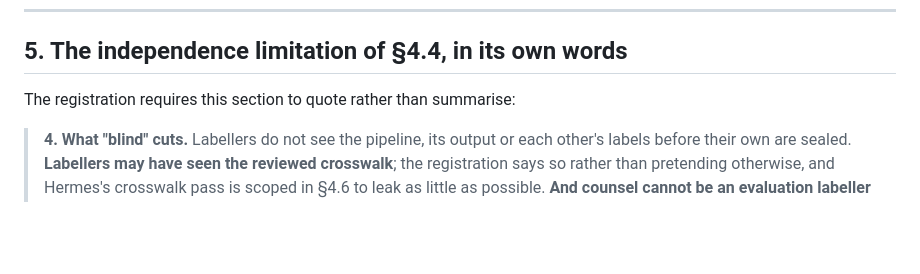
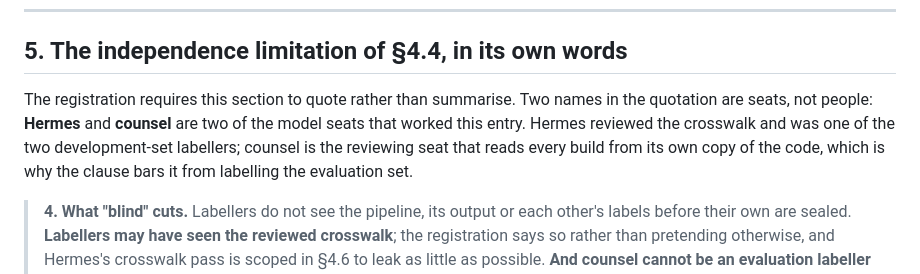
Before and after one commit to arthapraha/cordis-sdg, a Markdown page: docs/description-document.md, the part around the change. Rendered like a GitHub page; blank space fills up the shorter version.

Commit message:
docs: section 5 says who Hermes and counsel are before quoting the clause that names them
Attila, 13 Sept 2026 ~12:40Z, in the desktop session, on counsel's
readiness finding that the verbatim registration quote in section 5
names two seats a judge has never been introduced to: "add the
sentence in section 5".

Two sentences before the quotation say that Hermes and counsel are two
of the model seats that worked the entry, what each did, and why the
clause bars counsel from the evaluation labels. The quotation itself is
untouched, as the registration requires.

scripts/test_reported_figures.py: 85 claims, 47 bindings, exit 0.

Co-Authored-By: Claude Fable 5.1 <noreply@anthropic.com>

```diff
--- a/docs/description-document.md
+++ b/docs/description-document.md
@@ -151,7 +151,12 @@ the wrong thing, and it fails in the safer direction.
 
 ## 5. The independence limitation of §4.4, in its own words
 
-The registration requires this section to quote rather than summarise:
+The registration requires this section to quote rather than summarise. Two
+names in the quotation are seats, not people: **Hermes** and **counsel** are two
+of the model seats that worked this entry. Hermes reviewed the crosswalk and was
+one of the two development-set labellers; counsel is the reviewing seat that
+reads every build from its own copy of the code, which is why the clause bars it
+from labelling the evaluation set.
 
 > **4. What "blind" cuts.** Labellers do not see the pipeline, its output or each
 > other's labels before their own are sealed. **Labellers may have seen the
```
